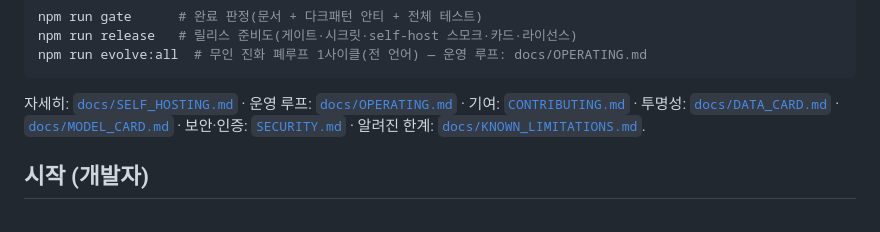
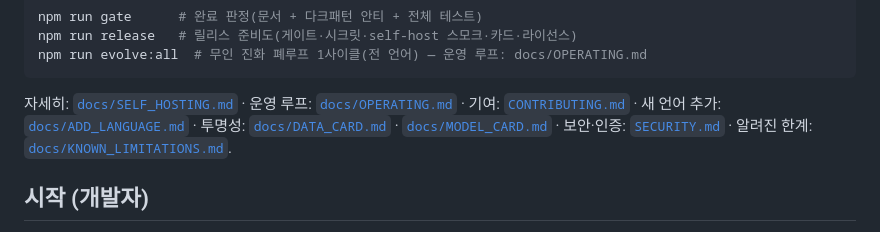
Before and after one commit to baboplater-blip/lingua-loop, a Markdown page: README.md, the part around the change. GitHub-like rendering.

````diff
--- a/README.md
+++ b/README.md
@@ -57,7 +57,7 @@ npm run release   # 릴리스 준비도(게이트·시크릿·self-host 스모
 npm run evolve:all  # 무인 진화 폐루프 1사이클(전 언어) — 운영 루프: docs/OPERATING.md
 ```
 
-자세히: [`docs/SELF_HOSTING.md`](docs/SELF_HOSTING.md) · 운영 루프: [`docs/OPERATING.md`](docs/OPERATING.md) · 기여: [`CONTRIBUTING.md`](CONTRIBUTING.md) · 투명성: [`docs/DATA_CARD.md`](docs/DATA_CARD.md) · [`docs/MODEL_CARD.md`](docs/MODEL_CARD.md) · 보안·인증: [`SECURITY.md`](SECURITY.md) · 알려진 한계: [`docs/KNOWN_LIMITATIONS.md`](docs/KNOWN_LIMITATIONS.md).
+자세히: [`docs/SELF_HOSTING.md`](docs/SELF_HOSTING.md) · 운영 루프: [`docs/OPERATING.md`](docs/OPERATING.md) · 기여: [`CONTRIBUTING.md`](CONTRIBUTING.md) · 새 언어 추가: [`docs/ADD_LANGUAGE.md`](docs/ADD_LANGUAGE.md) · 투명성: [`docs/DATA_CARD.md`](docs/DATA_CARD.md) · [`docs/MODEL_CARD.md`](docs/MODEL_CARD.md) · 보안·인증: [`SECURITY.md`](SECURITY.md) · 알려진 한계: [`docs/KNOWN_LIMITATIONS.md`](docs/KNOWN_LIMITATIONS.md).
 
 ## 시작 (개발자)
 
````
Also changed, not shown: CONTRIBUTING.md (+1 -1 lines), docs/ADD_LANGUAGE.md (added, +108 -0 lines).
